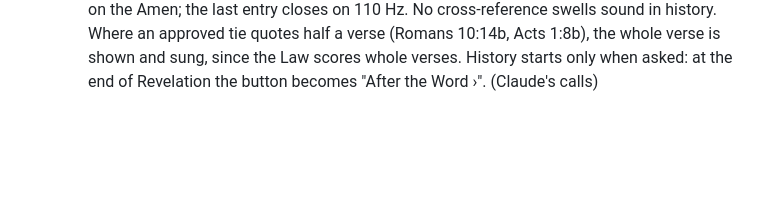
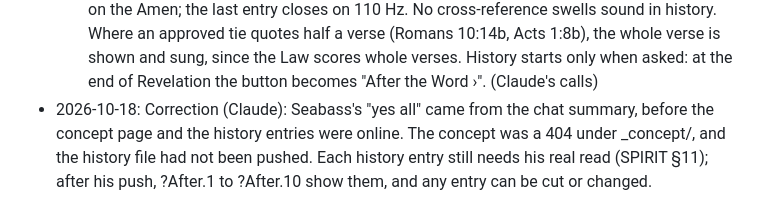
Before and after one commit to seabasskrahn/sonolumina, a Markdown page: docs/decisions.md, the part around the change. Rendered like a GitHub page; blank space fills up the shorter version.

Commit message:
Decisions: the approval was given before the work was online
Co-Authored-By: Claude Opus 5.5 <noreply@anthropic.com>
Claude-Session: https://claude.ai/code/session_018JmCzfrCkTRWVAA1nB12DV

```diff
--- a/docs/decisions.md
+++ b/docs/decisions.md
@@ -58,3 +58,4 @@
   - Day 4: the strip uses variant A, each chapter's own mean V coloured by the light's hue rule, not B (ranked). A matches the light the listener sees; means run from 0.26 to 0.80, so the strip shows contrast. Built by tools/build_seasons.py into data/seasons.json. (Claude's call)
   - Day 6: choosing a chapter or tapping the strip opens that chapter's page, which stops the music; Begin starts it again. A link opens its chapter showing the linked verse, but the music still starts at verse 1, because the Law scores whole chapters. (Claude's call)
   - After the Word: an entry sounds its tied verse alone, with its own chapter's feeling, and ends on the Amen; the last entry closes on 110 Hz. No cross-reference swells sound in history. Where an approved tie quotes half a verse (Romans 10:14b, Acts 1:8b), the whole verse is shown and sung, since the Law scores whole verses. History starts only when asked: at the end of Revelation the button becomes "After the Word ›". (Claude's calls)
+- 2026-10-18: Correction (Claude): Seabass's "yes all" came from the chat summary, before the concept page and the history entries were online. The concept was a 404 under _concept/, and the history file had not been pushed. Each history entry still needs his real read (SPIRIT §11); after his push, ?After.1 to ?After.10 show them, and any entry can be cut or changed.
```
